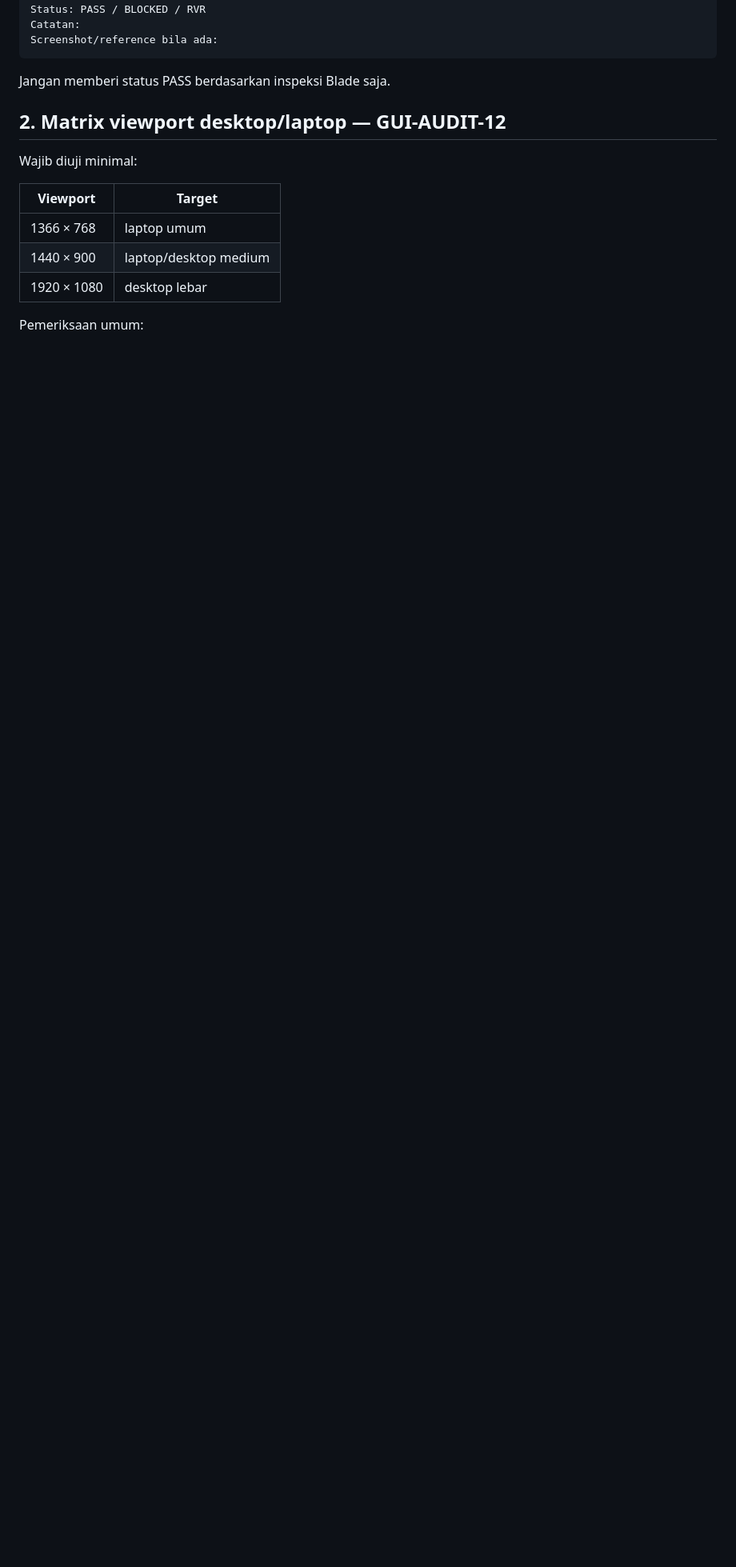
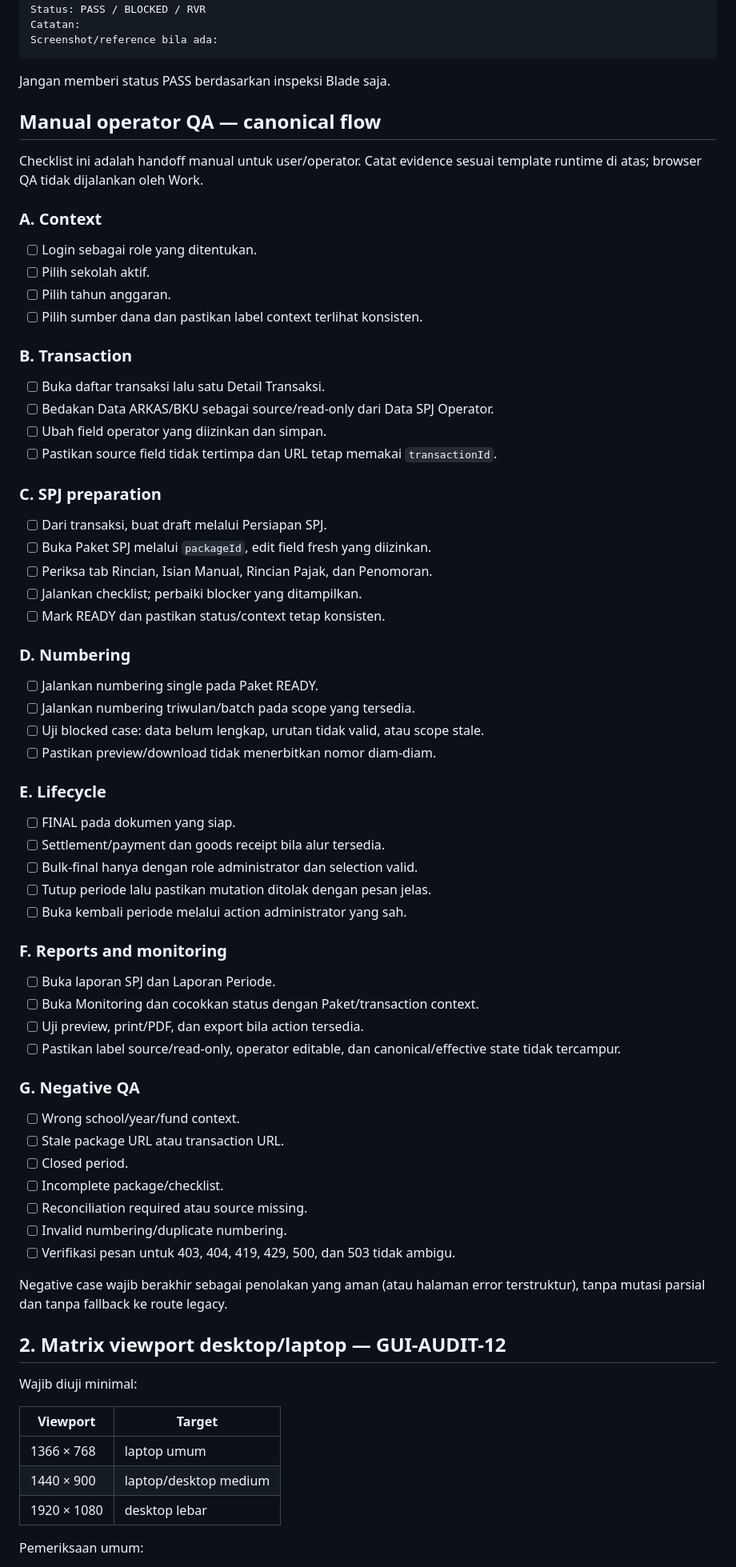
Before and after one commit to amwaluddinlubis-code/APP-SPJ, a Markdown page: docs/GUI_RUNTIME_QA.md, the part around the change. Shown at 80% size. Rendered like a GitHub page; blank space fills up the shorter version.

Commit message:
docs: prepare operator QA handoff

````diff
--- a/docs/GUI_RUNTIME_QA.md
+++ b/docs/GUI_RUNTIME_QA.md
@@ -42,6 +42,69 @@ Screenshot/reference bila ada:
 ```
 
 Jangan memberi status PASS berdasarkan inspeksi Blade saja.
+
+## Manual operator QA — canonical flow
+
+Checklist ini adalah handoff manual untuk user/operator. Catat evidence sesuai
+template runtime di atas; browser QA tidak dijalankan oleh Work.
+
+### A. Context
+
+- [ ] Login sebagai role yang ditentukan.
+- [ ] Pilih sekolah aktif.
+- [ ] Pilih tahun anggaran.
+- [ ] Pilih sumber dana dan pastikan label context terlihat konsisten.
+
+### B. Transaction
+
+- [ ] Buka daftar transaksi lalu satu Detail Transaksi.
+- [ ] Bedakan Data ARKAS/BKU sebagai source/read-only dari Data SPJ Operator.
+- [ ] Ubah field operator yang diizinkan dan simpan.
+- [ ] Pastikan source field tidak tertimpa dan URL tetap memakai `transactionId`.
+
+### C. SPJ preparation
+
+- [ ] Dari transaksi, buat draft melalui Persiapan SPJ.
+- [ ] Buka Paket SPJ melalui `packageId`, edit field fresh yang diizinkan.
+- [ ] Periksa tab Rincian, Isian Manual, Rincian Pajak, dan Penomoran.
+- [ ] Jalankan checklist; perbaiki blocker yang ditampilkan.
+- [ ] Mark READY dan pastikan status/context tetap konsisten.
+
+### D. Numbering
+
+- [ ] Jalankan numbering single pada Paket READY.
+- [ ] Jalankan numbering triwulan/batch pada scope yang tersedia.
+- [ ] Uji blocked case: data belum lengkap, urutan tidak valid, atau scope stale.
+- [ ] Pastikan preview/download tidak menerbitkan nomor diam-diam.
+
+### E. Lifecycle
+
+- [ ] FINAL pada dokumen yang siap.
+- [ ] Settlement/payment dan goods receipt bila alur tersedia.
+- [ ] Bulk-final hanya dengan role administrator dan selection valid.
+- [ ] Tutup periode lalu pastikan mutation ditolak dengan pesan jelas.
+- [ ] Buka kembali periode melalui action administrator yang sah.
+
+### F. Reports and monitoring
+
+- [ ] Buka laporan SPJ dan Laporan Periode.
+- [ ] Buka Monitoring dan cocokkan status dengan Paket/transaction context.
+- [ ] Uji preview, print/PDF, dan export bila action tersedia.
+- [ ] Pastikan label source/read-only, operator editable, dan canonical/effective
+      state tidak tercampur.
+
+### G. Negative QA
+
+- [ ] Wrong school/year/fund context.
+- [ ] Stale package URL atau transaction URL.
+- [ ] Closed period.
+- [ ] Incomplete package/checklist.
+- [ ] Reconciliation required atau source missing.
+- [ ] Invalid numbering/duplicate numbering.
+- [ ] Verifikasi pesan untuk 403, 404, 419, 429, 500, dan 503 tidak ambigu.
+
+Negative case wajib berakhir sebagai penolakan yang aman (atau halaman error
+terstruktur), tanpa mutasi parsial dan tanpa fallback ke route legacy.
 
 ## 2. Matrix viewport desktop/laptop — GUI-AUDIT-12
 
````
Also changed, not shown: docs/CURRENT_PROGRESS.md (+30 -0 lines), docs/DEVELOPMENT_ROADMAP.md (+15 -0 lines).
